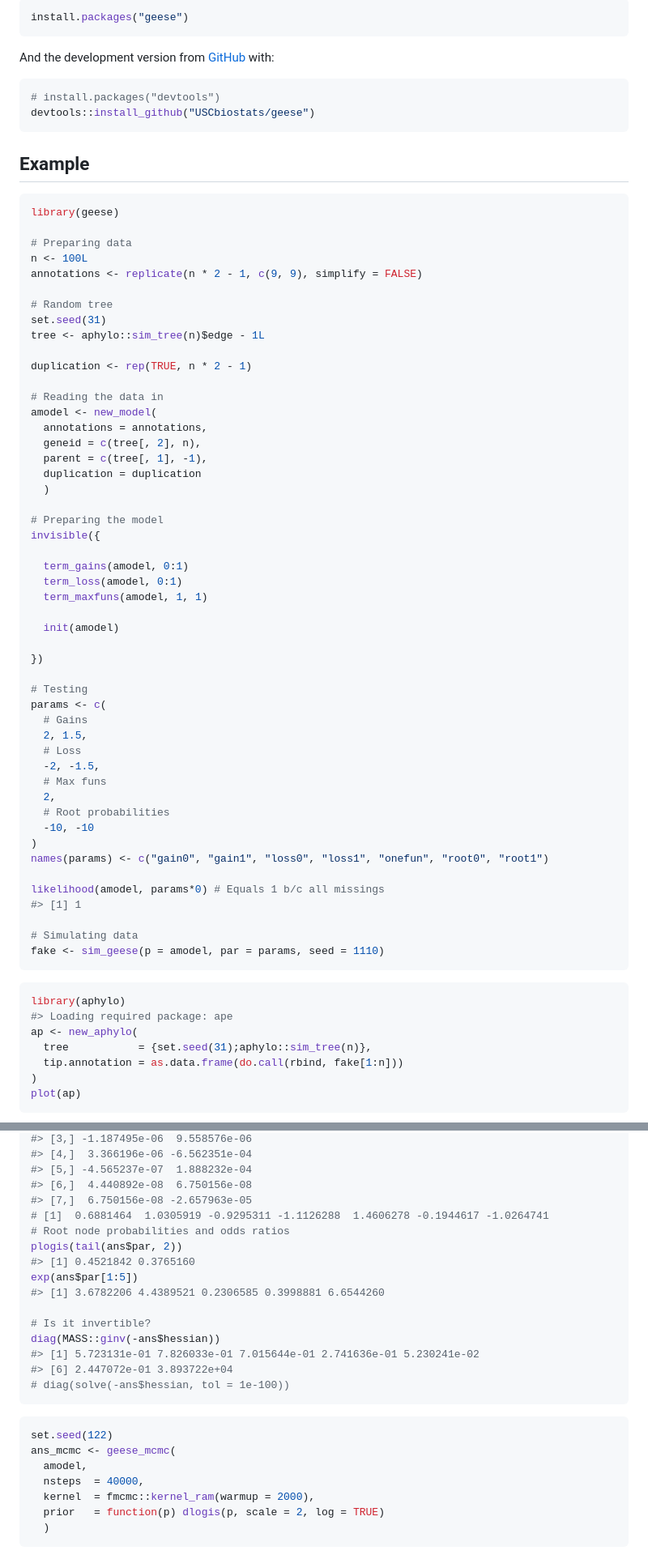
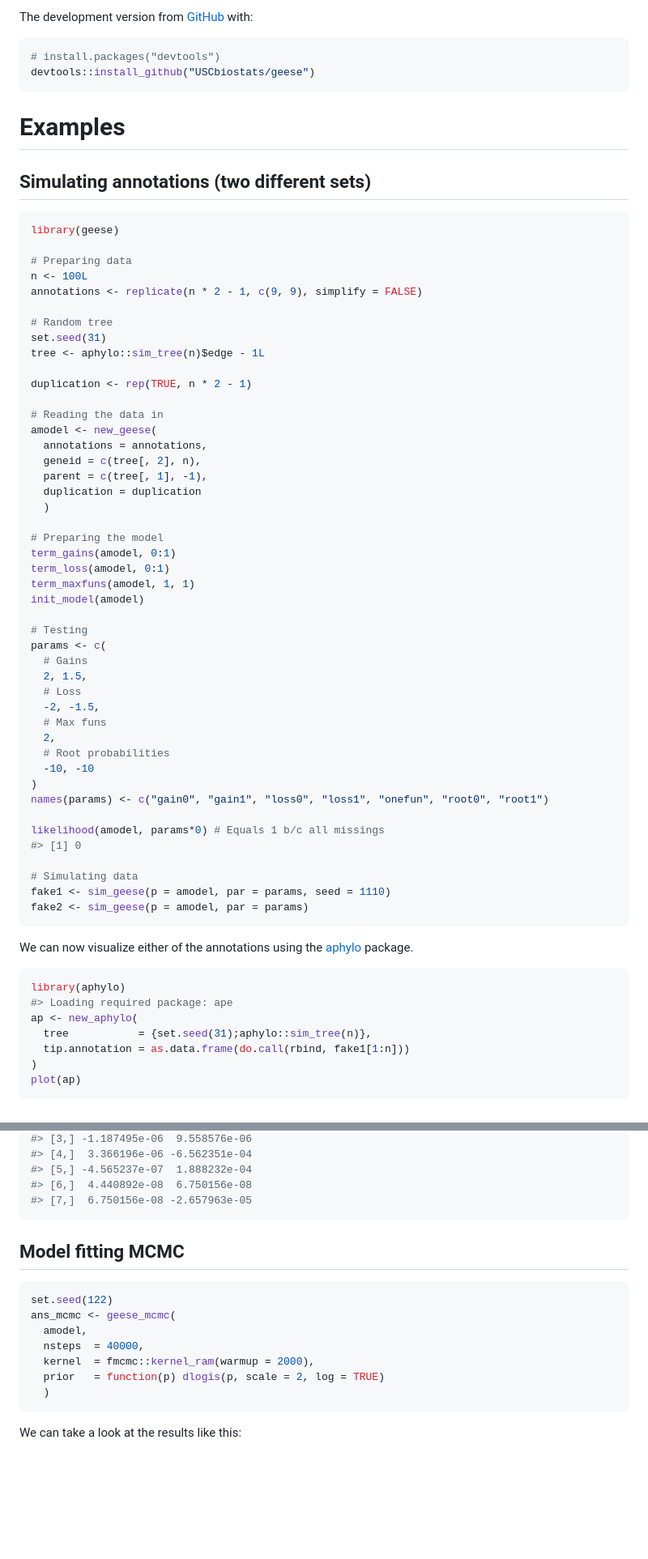
Before and after one commit to USCbiostats/geese, a Markdown page: README.md, 2 parts joined by grey strips. Shown: that part at 81% size. GitHub-like rendering; blank space fills up the shorter version.

````diff
--- a/README.md
+++ b/README.md
@@ -18,16 +20,14 @@ You can install the released version of geese from
 
-``` r
-install.packages("geese")
-```
-
-And the development version from [GitHub](https://github.com/) with:
+The development version from [GitHub](https://github.com/) with:
 
 ``` r
 # install.packages("devtools")
 devtools::install_github("USCbiostats/geese")
 ```
 
-## Example
+# Examples
+
+## Simulating annotations (two different sets)
 
 ``` r
 library(geese)
@@ -43,7 +43,7 @@ tree <- aphylo::sim_tree(n)$edge - 1L
 duplication <- rep(TRUE, n * 2 - 1)
 
 # Reading the data in
-amodel <- new_model(
+amodel <- new_geese(
   annotations = annotations,
   geneid = c(tree[, 2], n),
   parent = c(tree[, 1], -1),
@@ -51,15 +51,10 @@ amodel <- new_model(
   )
 
 # Preparing the model
-invisible({
-
-  term_gains(amodel, 0:1)
-  term_loss(amodel, 0:1)
-  term_maxfuns(amodel, 1, 1)
-
-  init(amodel)
-
-})
+term_gains(amodel, 0:1)
+term_loss(amodel, 0:1)
+term_maxfuns(amodel, 1, 1)
+init_model(amodel)
 
 # Testing
 params <- c(
@@ -75,18 +70,22 @@ params <- c(
 names(params) <- c("gain0", "gain1", "loss0", "loss1", "onefun", "root0", "root1")
 
 likelihood(amodel, params*0) # Equals 1 b/c all missings
-#> [1] 1
+#> [1] 0
 
 # Simulating data
-fake <- sim_geese(p = amodel, par = params, seed = 1110)
+fake1 <- sim_geese(p = amodel, par = params, seed = 1110)
+fake2 <- sim_geese(p = amodel, par = params)
 ```
+
+We can now visualize either of the annotations using the
+[aphylo](https://github.com/USCbiostats/aphylo) package.
 
 ``` r
 library(aphylo)
 #> Loading required package: ape
 ap <- new_aphylo(
   tree           = {set.seed(31);aphylo::sim_tree(n)},
-  tip.annotation = as.data.frame(do.call(rbind, fake[1:n]))
+  tip.annotation = as.data.frame(do.call(rbind, fake1[1:n]))
 )
 plot(ap)
 ```
@@ -150,19 +146,9 @@ ans
 #> [5,] -4.565237e-07  1.888232e-04
 #> [6,]  4.440892e-08  6.750156e-08
 #> [7,]  6.750156e-08 -2.657963e-05
-# [1]  0.6881464  1.0305919 -0.9295311 -1.1126288  1.4606278 -0.1944617 -1.0264741
-# Root node probabilities and odds ratios
-plogis(tail(ans$par, 2))
-#> [1] 0.4521842 0.3765160
-exp(ans$par[1:5])
-#> [1] 3.6782206 4.4389521 0.2306585 0.3998881 6.6544260
+```
 
-# Is it invertible?
-diag(MASS::ginv(-ans$hessian))
-#> [1] 5.723131e-01 7.826033e-01 7.015644e-01 2.741636e-01 5.230241e-02
-#> [6] 2.447072e-01 3.893722e+04
-# diag(solve(-ans$hessian, tol = 1e-100))
-```
+## Model fitting MCMC
 
 ``` r
 set.seed(122)
@@ -173,6 +159,8 @@ ans_mcmc <- geese_mcmc(
   prior   = function(p) dlogis(p, scale = 2, log = TRUE)
   )
 ```
+
+We can take a look at the results like this:
 
 <img src="man/figures/README-mcmc-analysis-1.png" width="100%" />
 
````
Also changed, not shown: other parts of README.md (+115 -18 lines), man/figures/README-viz-flock-1.png (added), 11 other files.
